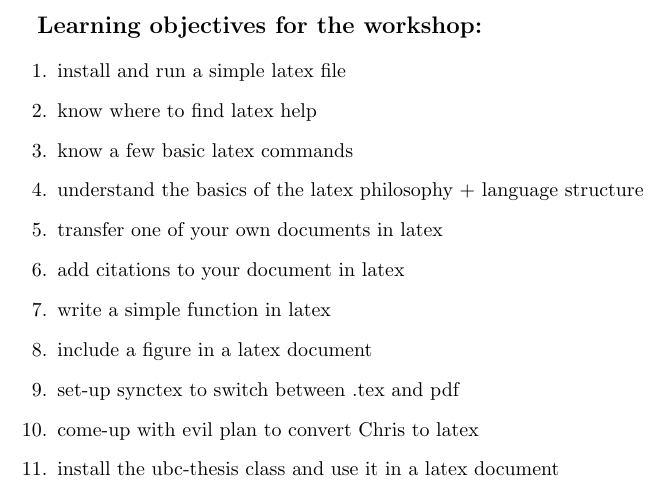
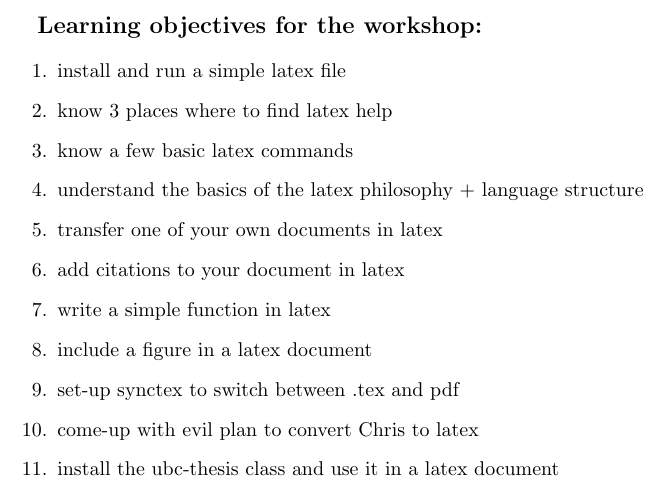
Before and after one commit to lauratboyer/latex-workshop, a LaTeX document (Latex_Workshop1Goals.tex): part of the page, cut so that both start at the same text. Compiled offline with pdfLaTeX.

Commit message:
minor changes to .tex

```diff
--- a/Latex_Workshop1Goals.tex
+++ b/Latex_Workshop1Goals.tex
@@ -6,7 +6,7 @@
 
 \begin{enumerate}
 \item install and run a simple latex file
-\item know where to find latex help
+\item know 3 places where to find latex help
 \item know a few basic latex commands
 \item understand the basics of the latex philosophy + language structure
 \item transfer one of your own documents in latex
```
